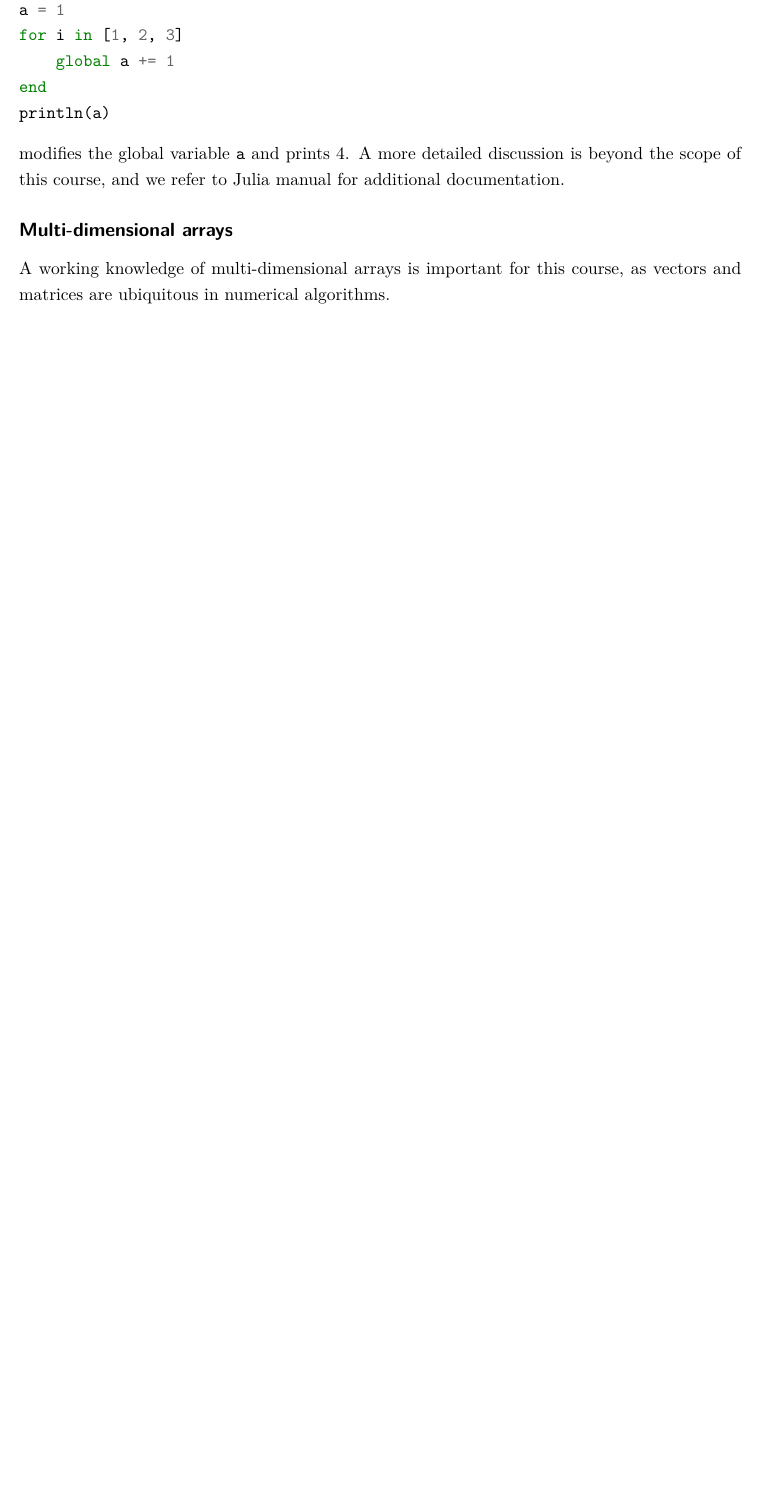
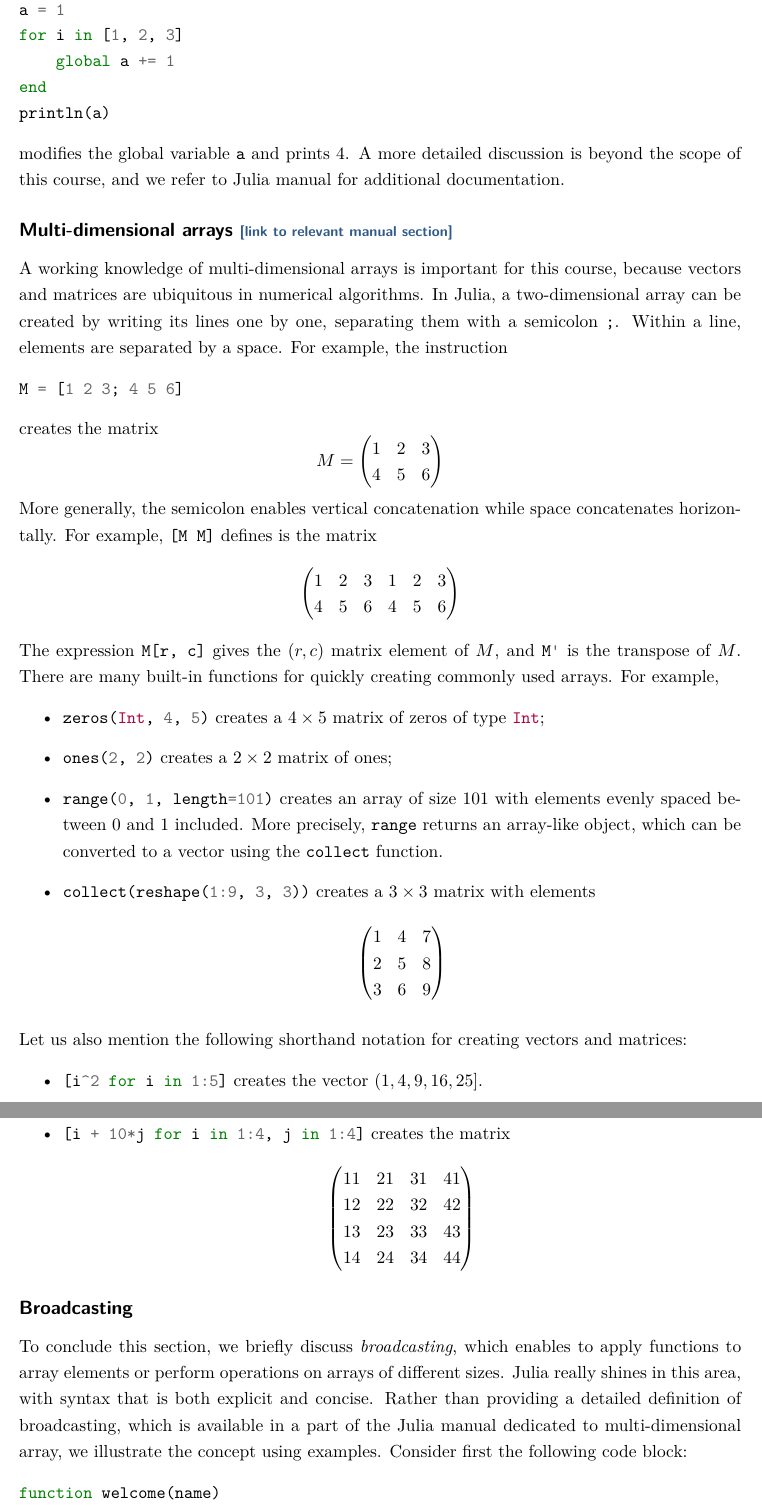
Before and after one commit to urbainvaes/numerical_analysis, a LaTeX thesis (main.tex, which reads mainmatter/julia.tex): part of page 30 of 31 before the commit and two parts of pages 30 and 31 of 32 after it, the two joined at a grey line, cut so that both start at the same text, the shorter picture padded with empty space. Compiled offline with XeLaTeX; a missing font is replaced by an installed copy or a similar font.

Commit message:
Finish Julia chapter

```diff
--- a/mainmatter/julia.tex
+++ b/mainmatter/julia.tex
@@ -186,8 +194,82 @@ modifies the global variable \julia{a} and prints 4.
 A more detailed discussion is beyond the scope of this course,
 and we refer to Julia manual for additional documentation.
 
-\subsection*{Multi-dimensional arrays}%
+\subsection*{Multi-dimensional arrays {\footnotesize \href{https://docs.julialang.org/en/v1/manual/arrays/} {[link to relevant manual section]}}}%
 \label{sub:multi_dimensional_arrays}
 
 A working knowledge of multi-dimensional arrays is important for this course,
-as vectors and matrices are ubiquitous in numerical algorithms.
+because vectors and matrices are ubiquitous in numerical algorithms.
+In Julia, a two-dimensional array can be created by writing its lines one by one,
+separating them with a semicolon \julia{;}.
+Within a line, elements are separated by a space.
+For example,
+the instruction
+\begin{minted}{julia}
+M = [1 2 3; 4 5 6]
+\end{minted}
+creates the matrix
+\[
+    M =
+    \begin{pmatrix}
+        1 & 2 & 3 \\ 4 & 5 & 6
+    \end{pmatrix}
+\]
+More generally,
+the semicolon enables vertical concatenation
+while space concatenates horizontally.
+For example, \julia{[M M]} defines is the matrix
+\[
+    \begin{pmatrix}
+        1 & 2 & 3 & 1 & 2 & 3 \\ 4 & 5 & 6 & 4 & 5 & 6
+    \end{pmatrix}
+\]
+The expression \julia{M[r, c]} gives the $(r, c)$ matrix element of $M$,
+and \julia{M'} is the transpose of $M$.
+There are many built-in functions for quickly creating commonly used arrays.
+For example,
+\begin{itemize}
+    \item \julia{zeros(Int, 4, 5)} creates a $4\times 5$ matrix of zeros of type \julia{Int};
+    \item \julia{ones(2, 2)} creates a $2 \times 2$ matrix of ones;
+    \item \julia{range(0, 1, length=101)} creates an array of size 101 with elements evenly spaced between 0 and 1 included.
+        More precisely, \julia{range} returns an array-like object,
+        which can be converted to a vector using the \julia{collect} function.
+    \item \julia{collect(reshape(1:9, 3, 3))} creates a $3 \times 3$ matrix with elements
+        \[
+            \begin{pmatrix}
+                1 & 4 & 7 \\
+                2 & 5 & 8 \\
+                3 & 6 & 9
+            \end{pmatrix}
+        \]
+\end{itemize}
+Let us also mention the following shorthand notation for creating vectors and matrices:
+\begin{itemize}
+    \item \julia{[i^2 for i in 1:5]} creates the vector $(1, 4, 9, 16, 25]$.
+    \item \julia{[i + 10*j for i in 1:4, j in 1:4]} creates the matrix
+        \[
+            \begin{pmatrix}
+                11  & 21  & 31  & 41 \\
+                12  & 22  & 32  & 42 \\
+                13  & 23  & 33  & 43 \\
+                14  & 24  & 34  & 44
+            \end{pmatrix}
+        \]
+\end{itemize}
+
+\subsection*{Broadcasting}%
+\label{sub:broadcasting}
+To conclude this section,
+we briefly discuss \emph{broadcasting},
+which enables to apply functions to array elements or perform operations on arrays of different sizes.
+Julia really shines in this area,
+with syntax that is both explicit and concise.
+Rather than providing a detailed definition of broadcasting,
+which is available in a part of the Julia manual dedicated to multi-dimensional array,
+we illustrate the concept using examples.
+Consider first the following code block:
+\begin{minted}{julia}
+function welcome(name)
+    println "Hello, " * name * "!"
+end
+result = broadcast(welcome, ["Alice", "Bob"])
+\end{minted}
```
Also changed, not shown: mainmatter/julia.tex (55 more changed lines).
